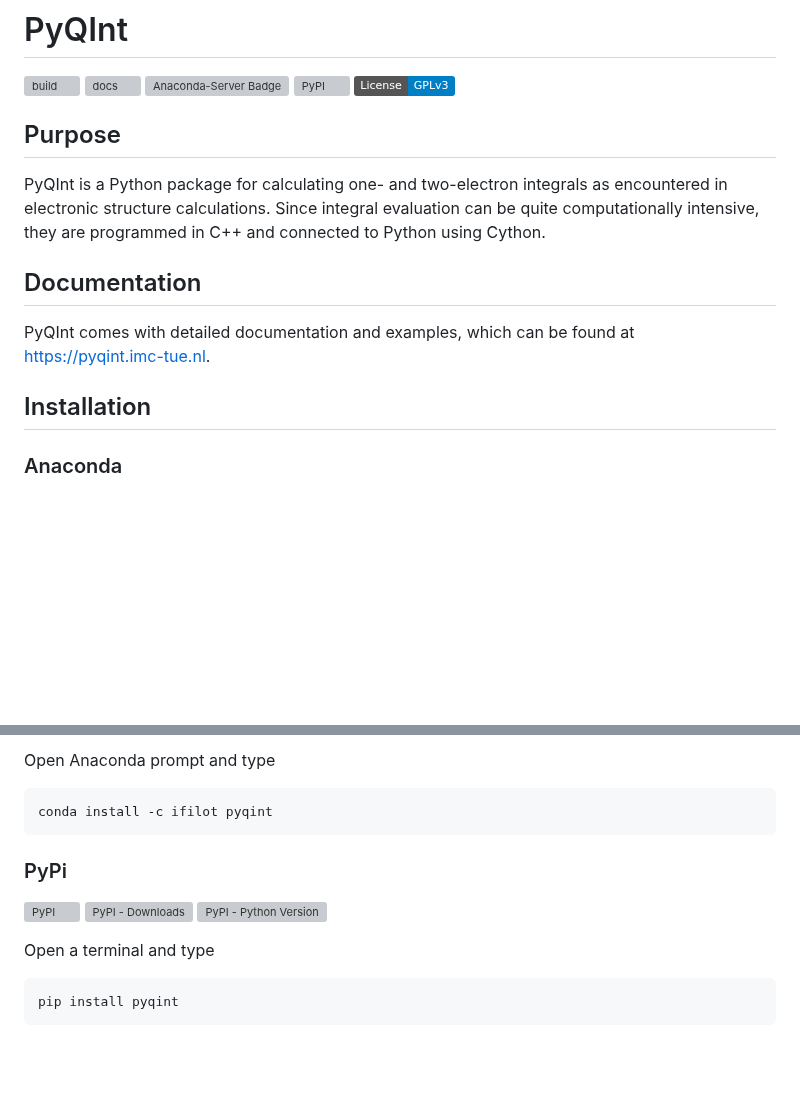
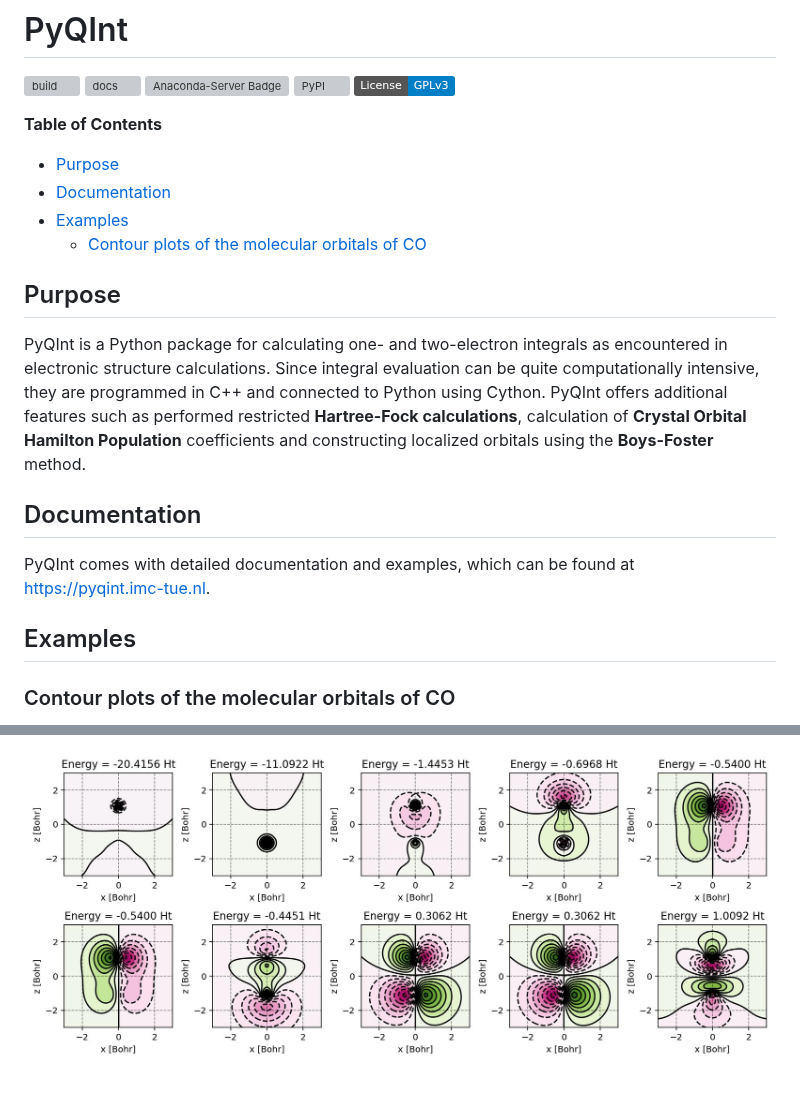
Before and after one commit to ifilot/pyqint, a Markdown page: README.md, 2 parts joined by grey strips. GitHub-like rendering; pictures changed too: img/co.jpg (added); badges without logos; blank space fills up the shorter version; grey boxes are pictures that could not be loaded.

Commit message:
Redesigning README.md

````diff
--- a/README.md
+++ b/README.md
@@ -6,19 +6,28 @@
 [![PyPI](https://img.shields.io/pypi/v/pyqint?style=flat-square)](https://pypi.org/project/pyqint/)
 [![License: GPL v3](https://img.shields.io/badge/License-GPLv3-blue.svg)](https://www.gnu.org/licenses/gpl-3.0)
 
+__Table of Contents__
+
+* [Purpose](#purpose)
+* [Documentation](#documentation)
+* [Examples](#documentation)
+    - [Contour plots of the molecular orbitals of CO](#contour-plots-of-the-molecular-orbitals-of-co)
+
 ## Purpose
 
 PyQInt is a Python package for calculating one- and two-electron integrals as
 encountered in electronic structure calculations. Since integral evaluation can
 be quite computationally intensive, they are programmed in C++ and connected to
-Python using Cython.
+Python using Cython. PyQInt offers additional features such as performed restricted **Hartree-Fock
+calculations**, calculation of **Crystal Orbital Hamilton Population** coefficients
+and constructing localized orbitals using the **Boys-Foster** method.
 
 ## Documentation
 
 PyQInt comes with detailed documentation and examples, which can be found
 at https://pyqint.imc-tue.nl.
 
-## Installation
+## Examples
 
-### Anaconda
+### Contour plots of the molecular orbitals of CO
 
@@ -28,19 +35,2 @@ at https://pyqint.imc-tue.nl.
 
-Open Anaconda prompt and type
-
-```
-conda install -c ifilot pyqint
-```
-
-### PyPi
-
-[![PyPI](https://img.shields.io/pypi/v/pyqint?color=green&style=flat-square)](https://pypi.org/project/pyqint/)
-[![PyPI - Downloads](https://img.shields.io/pypi/dm/pypi?style=flat-square)](https://pypi.org/project/pyqint/)
-![PyPI - Python Version](https://img.shields.io/pypi/pyversions/pyqint?style=flat-square)
-
-
-Open a terminal and type
-
-```
-pip install pyqint
-```
+![Molecular orbitals of CO](img/co.jpg)
````
Also changed, not shown: other parts of README.md (+1 -3 lines), 2 other files.
